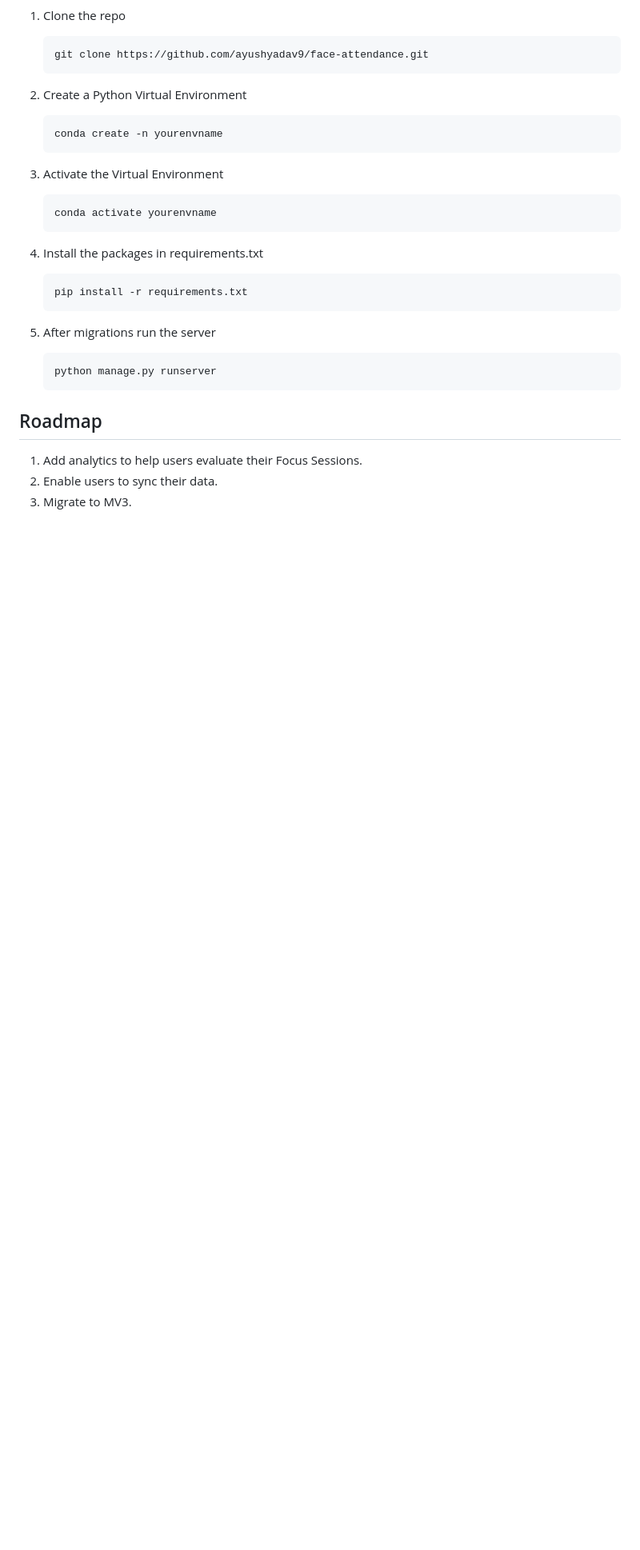
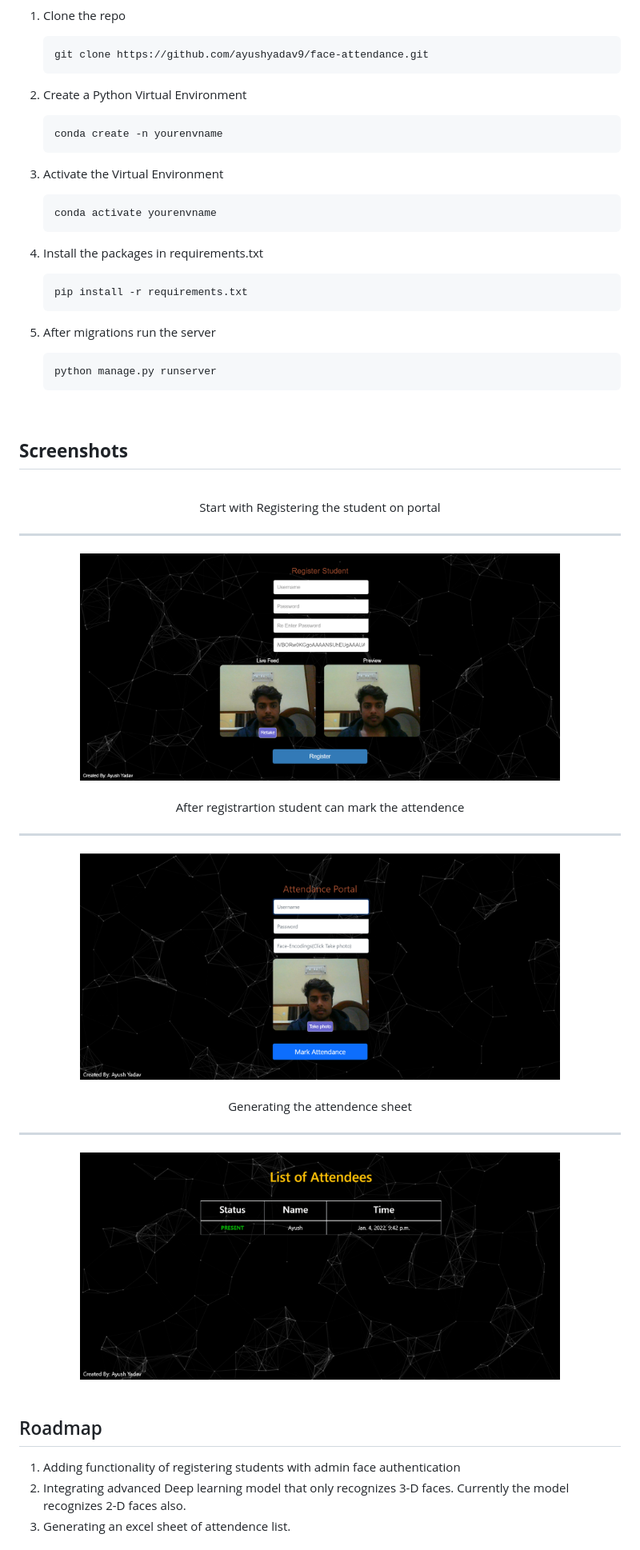
Before and after one commit to ayushyadav9/Face-Attendance, a Markdown page: README.md, the part around the change printed below. Shown: that part at 80% size. GitHub-like rendering; pictures changed too: images/list.png (added), images/login.png (added), images/register.png (added); blank space fills up the shorter version.

Commit message:
screenshots and readme

````diff
--- a/README.md
+++ b/README.md
@@ -61,10 +67,23 @@ Anaconda installed on your system if running locally.
    python manage.py runserver
    ```
 
+<br/>
+
+## **Screenshots**
+<div align="center" ><br/>
+Start with Registering the student on portal<br/><hr width=600/>
+  <img src="./images/register.png" width=600 ><br/><br/>
+After registrartion student can mark the attendence<br/><hr width=600/>
+  <img src="./images/login.png" width=600 ><br/><br/>
+Generating the attendence sheet<br/><hr width=600/>
+  <img src="./images/list.png" width=600><br/>
+</div>
+<br/>
+
 <!-- ROADMAP -->
 ## Roadmap
-1) Add analytics to help users evaluate their Focus Sessions.
-2) Enable users to sync their data.
-3) Migrate to MV3.
+1) Adding functionality of registering students with admin face authentication
+2) Integrating advanced Deep learning model that only recognizes 3-D faces. Currently the model recognizes 2-D faces also.
+3) Generating an excel sheet of attendence list.
 
 
````
Also changed, not shown: other parts of README.md (+33 -26 lines), images/home.png (added).
